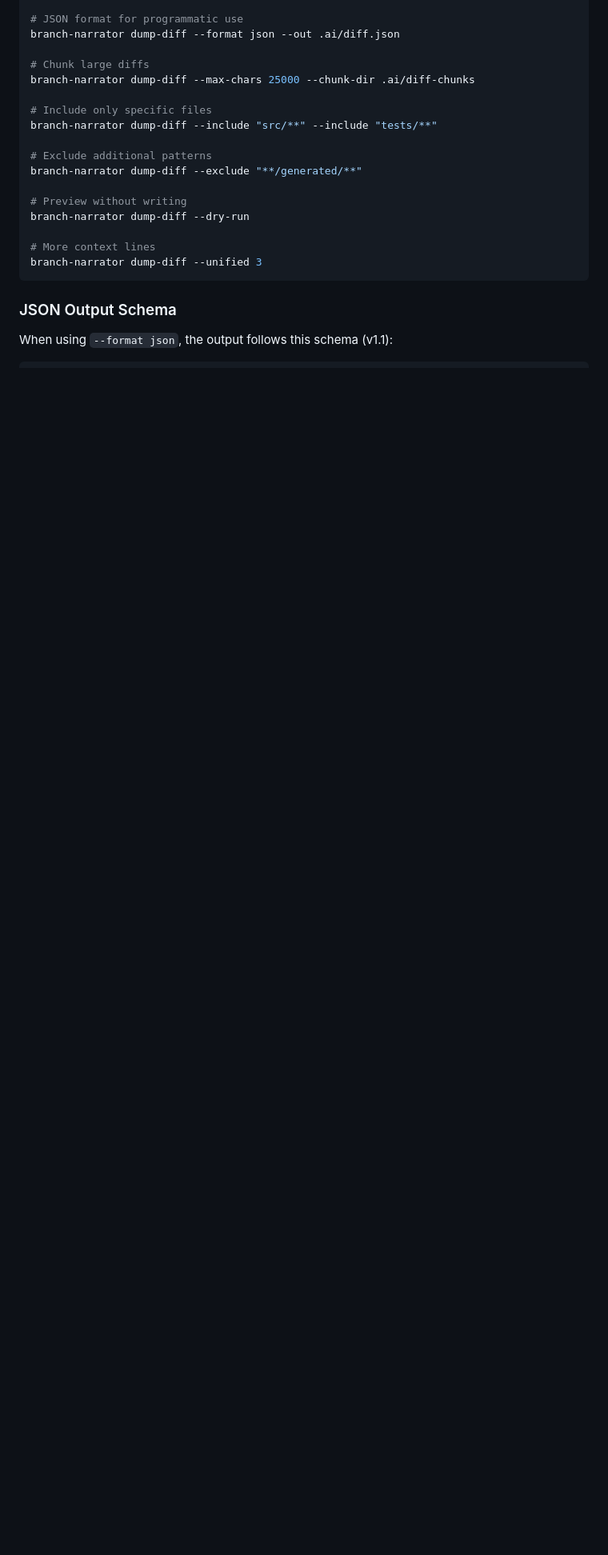
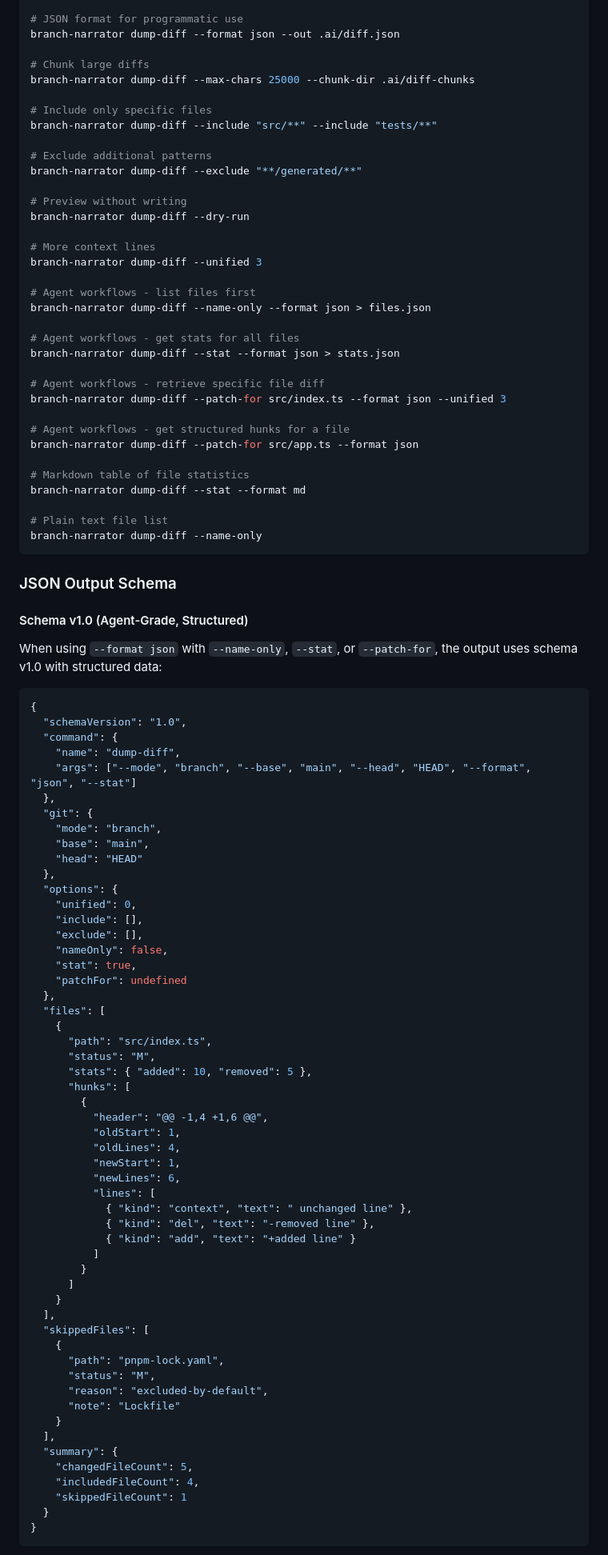
Before and after one commit to better-vibe/branch-narrator, a Markdown page: docs/05-cli/commands.md, the part around one of its changes. Shown at 80% size. Drawn GitHub-style; blank space fills up the shorter version.

Commit message:
docs: add comprehensive documentation for dump-diff agent upgrades
Co-authored-by: clagosarias <17564918+clagosarias@users.noreply.github.com>

````diff
--- a/docs/05-cli/commands.md
+++ b/docs/05-cli/commands.md
@@ -246,8 +251,86 @@ branch-narrator dump-diff --dry-run
 
 # More context lines
 branch-narrator dump-diff --unified 3
+
+# Agent workflows - list files first
+branch-narrator dump-diff --name-only --format json > files.json
+
+# Agent workflows - get stats for all files
+branch-narrator dump-diff --stat --format json > stats.json
+
+# Agent workflows - retrieve specific file diff
+branch-narrator dump-diff --patch-for src/index.ts --format json --unified 3
+
+# Agent workflows - get structured hunks for a file
+branch-narrator dump-diff --patch-for src/app.ts --format json
+
+# Markdown table of file statistics
+branch-narrator dump-diff --stat --format md
+
+# Plain text file list
+branch-narrator dump-diff --name-only
 ```
 
 ### JSON Output Schema
 
-When using `--format json`, the output follows this schema (v1.1):
+#### Schema v1.0 (Agent-Grade, Structured)
+
+When using `--format json` with `--name-only`, `--stat`, or `--patch-for`, the output uses schema v1.0 with structured data:
+
+```json
+{
+  "schemaVersion": "1.0",
+  "command": {
+    "name": "dump-diff",
+    "args": ["--mode", "branch", "--base", "main", "--head", "HEAD", "--format", "json", "--stat"]
+  },
+  "git": {
+    "mode": "branch",
+    "base": "main",
+    "head": "HEAD"
+  },
+  "options": {
+    "unified": 0,
+    "include": [],
+    "exclude": [],
+    "nameOnly": false,
+    "stat": true,
+    "patchFor": undefined
+  },
+  "files": [
+    {
+      "path": "src/index.ts",
+      "status": "M",
+      "stats": { "added": 10, "removed": 5 },
+      "hunks": [
+        {
+          "header": "@@ -1,4 +1,6 @@",
+          "oldStart": 1,
+          "oldLines": 4,
+          "newStart": 1,
+          "newLines": 6,
+          "lines": [
+            { "kind": "context", "text": " unchanged line" },
+            { "kind": "del", "text": "-removed line" },
+            { "kind": "add", "text": "+added line" }
+          ]
+        }
+      ]
+    }
+  ],
+  "skippedFiles": [
+    {
+      "path": "pnpm-lock.yaml",
+      "status": "M",
+      "reason": "excluded-by-default",
+      "note": "Lockfile"
+    }
+  ],
+  "summary": {
+    "changedFileCount": 5,
+    "includedFileCount": 4,
+    "skippedFileCount": 1
+  }
+}
+```
+
````
Also changed, not shown: other parts of docs/05-cli/commands.md (+35 -0 lines), .changeset/dump-diff-agent-upgrades.md (added, +18 -0 lines).
